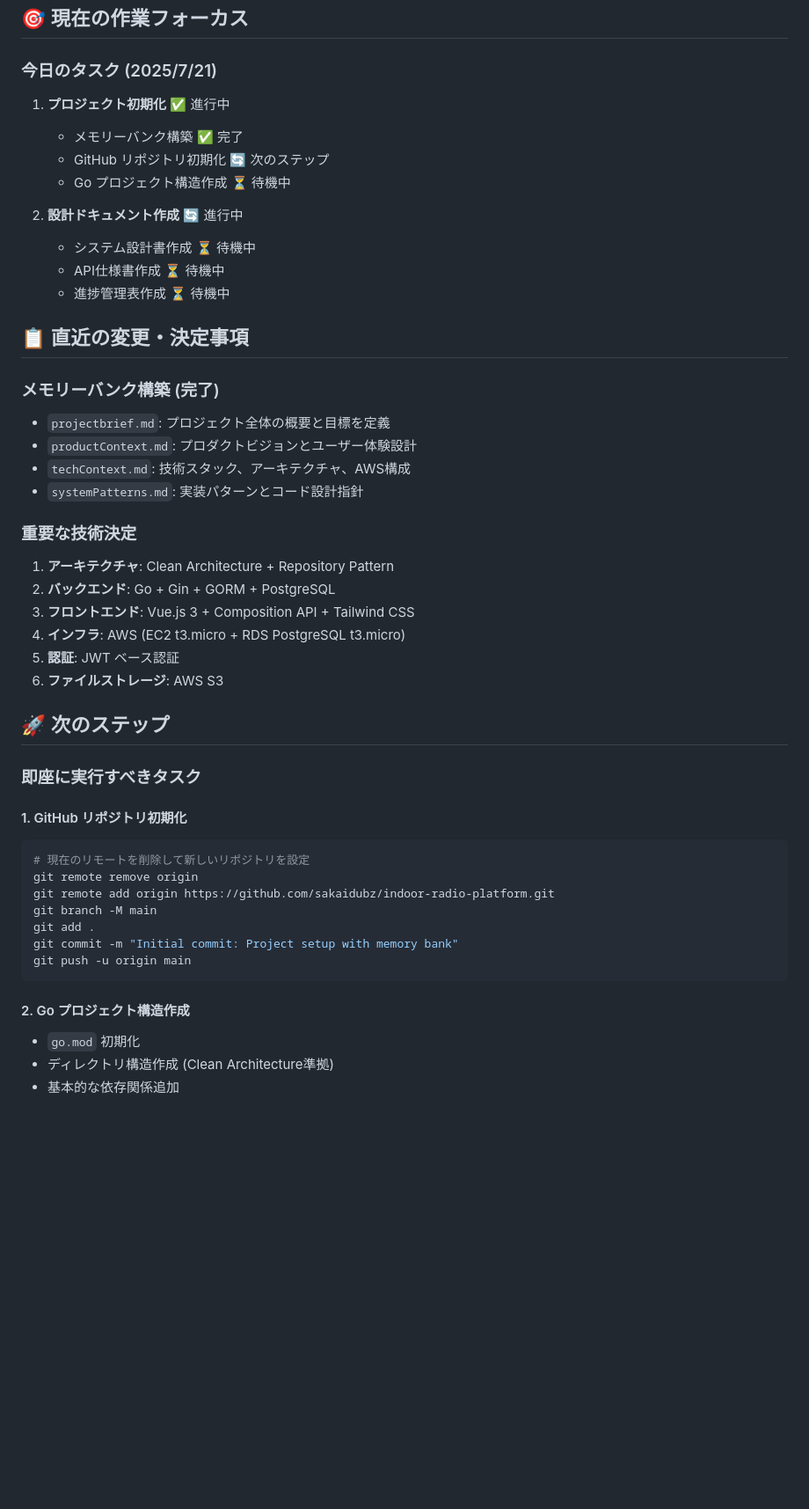
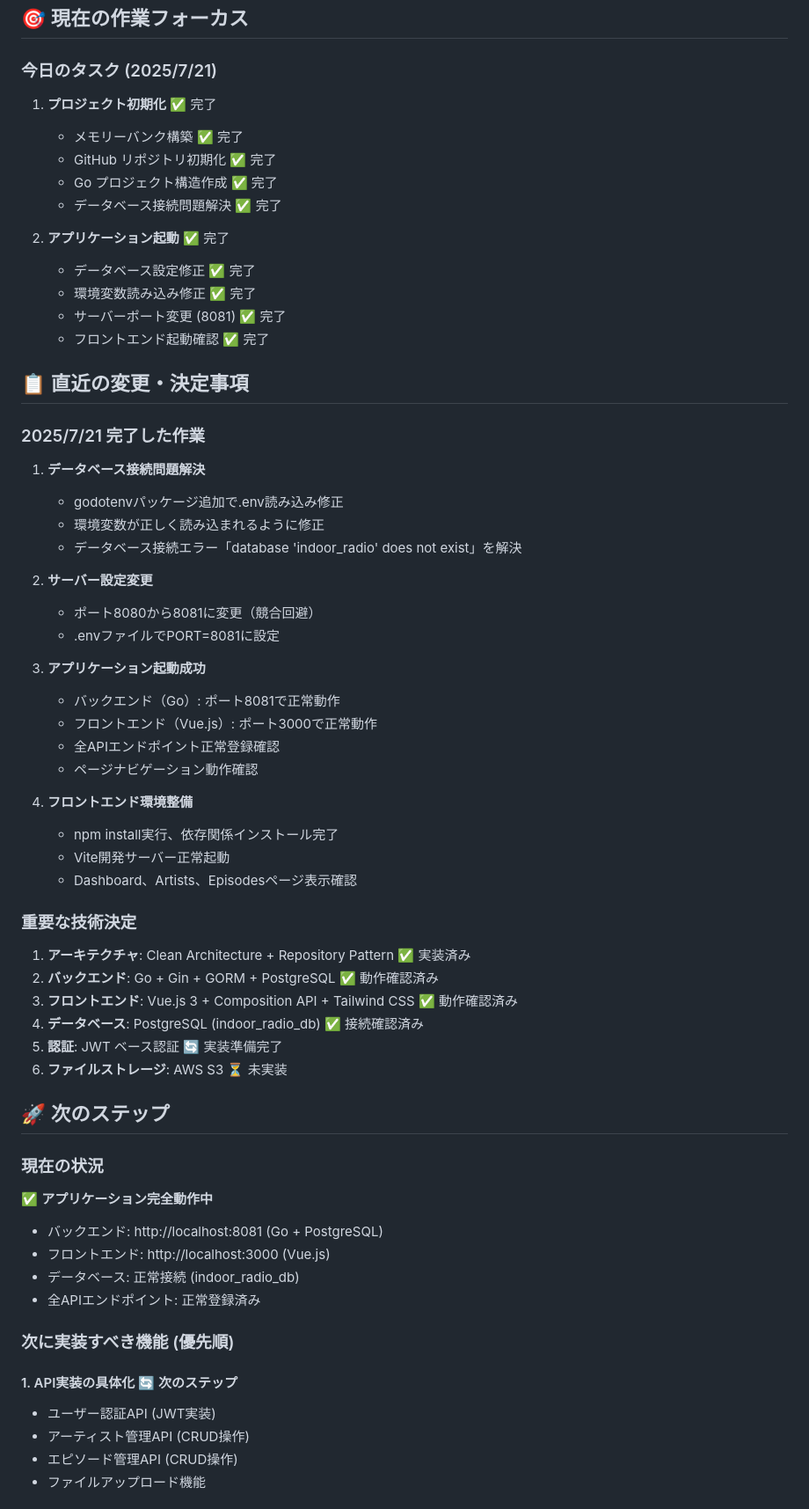
Before and after one commit to sakaidubz/indoor-radio-platform, a Markdown page: memory-bank/activeContext.md, the part around one of its changes. Shown at 88% size. Drawn GitHub-style; blank space fills up the shorter version.

````diff
--- a/memory-bank/activeContext.md
+++ b/memory-bank/activeContext.md
@@ -3,49 +3,63 @@
 ## 🎯 現在の作業フォーカス
 
 ### 今日のタスク (2025/7/21)
-1. **プロジェクト初期化** ✅ 進行中
+1. **プロジェクト初期化** ✅ 完了
    - メモリーバンク構築 ✅ 完了
-   - GitHub リポジトリ初期化 🔄 次のステップ
-   - Go プロジェクト構造作成 ⏳ 待機中
+   - GitHub リポジトリ初期化 ✅ 完了
+   - Go プロジェクト構造作成 ✅ 完了
+   - データベース接続問題解決 ✅ 完了
 
-2. **設計ドキュメント作成** 🔄 進行中
-   - システム設計書作成 ⏳ 待機中
-   - API仕様書作成 ⏳ 待機中
-   - 進捗管理表作成 ⏳ 待機中
+2. **アプリケーション起動** ✅ 完了
+   - データベース設定修正 ✅ 完了
+   - 環境変数読み込み修正 ✅ 完了
+   - サーバーポート変更 (8081) ✅ 完了
+   - フロントエンド起動確認 ✅ 完了
 
 ## 📋 直近の変更・決定事項
 
-### メモリーバンク構築 (完了)
-- `projectbrief.md`: プロジェクト全体の概要と目標を定義
-- `productContext.md`: プロダクトビジョンとユーザー体験設計
-- `techContext.md`: 技術スタック、アーキテクチャ、AWS構成
-- `systemPatterns.md`: 実装パターンとコード設計指針
+### 2025/7/21 完了した作業
+1. **データベース接続問題解決**
+   - godotenvパッケージ追加で.env読み込み修正
+   - 環境変数が正しく読み込まれるように修正
+   - データベース接続エラー「database 'indoor_radio' does not exist」を解決
+
+2. **サーバー設定変更**
+   - ポート8080から8081に変更（競合回避）
+   - .envファイルでPORT=8081に設定
+
+3. **アプリケーション起動成功**
+   - バックエンド（Go）: ポート8081で正常動作
+   - フロントエンド（Vue.js）: ポート3000で正常動作
+   - 全APIエンドポイント正常登録確認
+   - ページナビゲーション動作確認
+
+4. **フロントエンド環境整備**
+   - npm install実行、依存関係インストール完了
+   - Vite開発サーバー正常起動
+   - Dashboard、Artists、Episodesページ表示確認
 
 ### 重要な技術決定
-1. **アーキテクチャ**: Clean Architecture + Repository Pattern
-2. **バックエンド**: Go + Gin + GORM + PostgreSQL
-3. **フロントエンド**: Vue.js 3 + Composition API + Tailwind CSS
-4. **インフラ**: AWS (EC2 t3.micro + RDS PostgreSQL t3.micro)
-5. **認証**: JWT ベース認証
-6. **ファイルストレージ**: AWS S3
+1. **アーキテクチャ**: Clean Architecture + Repository Pattern ✅ 実装済み
+2. **バックエンド**: Go + Gin + GORM + PostgreSQL ✅ 動作確認済み
+3. **フロントエンド**: Vue.js 3 + Composition API + Tailwind CSS ✅ 動作確認済み
+4. **データベース**: PostgreSQL (indoor_radio_db) ✅ 接続確認済み
+5. **認証**: JWT ベース認証 🔄 実装準備完了
+6. **ファイルストレージ**: AWS S3 ⏳ 未実装
 
 ## 🚀 次のステップ
 
-### 即座に実行すべきタスク
+### 現在の状況
+✅ **アプリケーション完全動作中**
+- バックエンド: http://localhost:8081 (Go + PostgreSQL)
+- フロントエンド: http://localhost:3000 (Vue.js)
+- データベース: 正常接続 (indoor_radio_db)
+- 全APIエンドポイント: 正常登録済み
 
-#### 1. GitHub リポジトリ初期化
-```bash
-# 現在のリモートを削除して新しいリポジトリを設定
-git remote remove origin
-git remote add origin https://github.com/sakaidubz/indoor-radio-platform.git
-git branch -M main
-git add .
-git commit -m "Initial commit: Project setup with memory bank"
-git push -u origin main
-```
+### 次に実装すべき機能 (優先順)
 
-#### 2. Go プロジェクト構造作成
-- `go.mod` 初期化
-- ディレクトリ構造作成 (Clean Architecture準拠)
-- 基本的な依存関係追加
+#### 1. API実装の具体化 🔄 次のステップ
+- ユーザー認証API (JWT実装)
+- アーティスト管理API (CRUD操作)
+- エピソード管理API (CRUD操作)
+- ファイルアップロード機能
 
````
Also changed, not shown: other parts of memory-bank/activeContext.md (+10 -4 lines), memory-bank/progress.md (+66 -38 lines).
